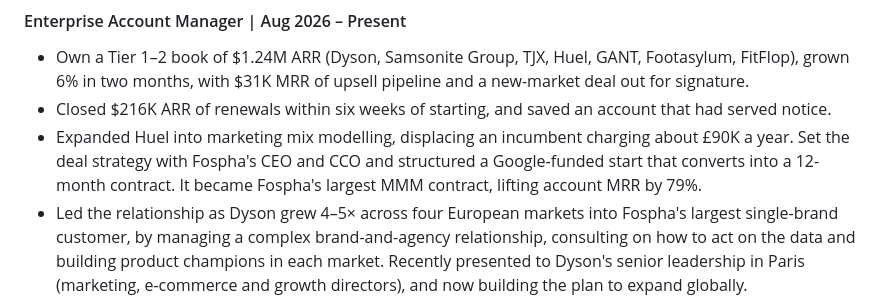
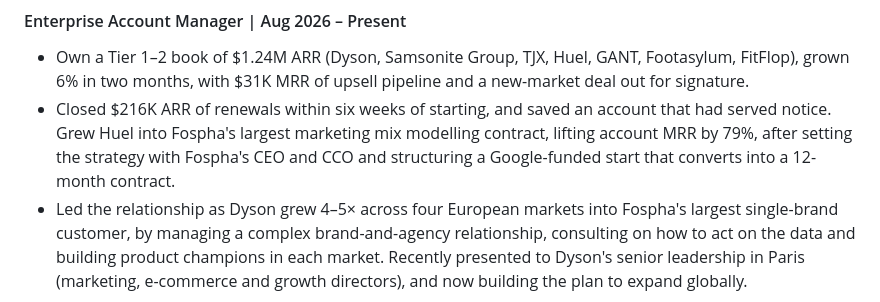
Before and after one commit to bfr8j7mm8z-ops/Career, a Markdown page: applications/2026-10-31-ppro-account-executive-emea/cv.md, the part around the change. Drawn GitHub-style.

Commit message:
PPRO AE CV: Huel merged into the renewals bullet (Harry's edit), split so facts stay attached to the right client
Co-Authored-By: Claude Opus 5.5 <noreply@anthropic.com>
Claude-Session: https://claude.ai/code/session_01EEaEHQRU96zN8Dwv1kgLZo

```diff
--- a/applications/2026-10-31-ppro-account-executive-emea/cv.md
+++ b/applications/2026-10-31-ppro-account-executive-emea/cv.md
@@ -15,8 +15,7 @@ Enterprise Account Manager at a fast-paced SaaS scale-up, owning a $1.24M ARR bo
 #### Enterprise Account Manager | Aug 2026 – Present
 
 - Own a Tier 1–2 book of $1.24M ARR (Dyson, Samsonite Group, TJX, Huel, GANT, Footasylum, FitFlop), grown 6% in two months, with $31K MRR of upsell pipeline and a new-market deal out for signature.
-- Closed $216K ARR of renewals within six weeks of starting, and saved an account that had served notice.
-- Expanded Huel into marketing mix modelling, displacing an incumbent charging about £90K a year. Set the deal strategy with Fospha's CEO and CCO and structured a Google-funded start that converts into a 12-month contract. It became Fospha's largest MMM contract, lifting account MRR by 79%.
+- Closed $216K ARR of renewals within six weeks of starting, and saved an account that had served notice. Grew Huel into Fospha's largest marketing mix modelling contract, lifting account MRR by 79%, after setting the strategy with Fospha's CEO and CCO and structuring a Google-funded start that converts into a 12-month contract.
 - Led the relationship as Dyson grew 4–5× across four European markets into Fospha's largest single-brand customer, by managing a complex brand-and-agency relationship, consulting on how to act on the data and building product champions in each market. Recently presented to Dyson's senior leadership in Paris (marketing, e-commerce and growth directors), and now building the plan to expand globally.
 - Brokered a three-way legal negotiation between TJX, Fospha and Google, and ran the client side of 14 partner-funded programmes across 11 brands ($85K+ in Google and Pinterest funding) to win budget and keep at-risk clients.
 
```
